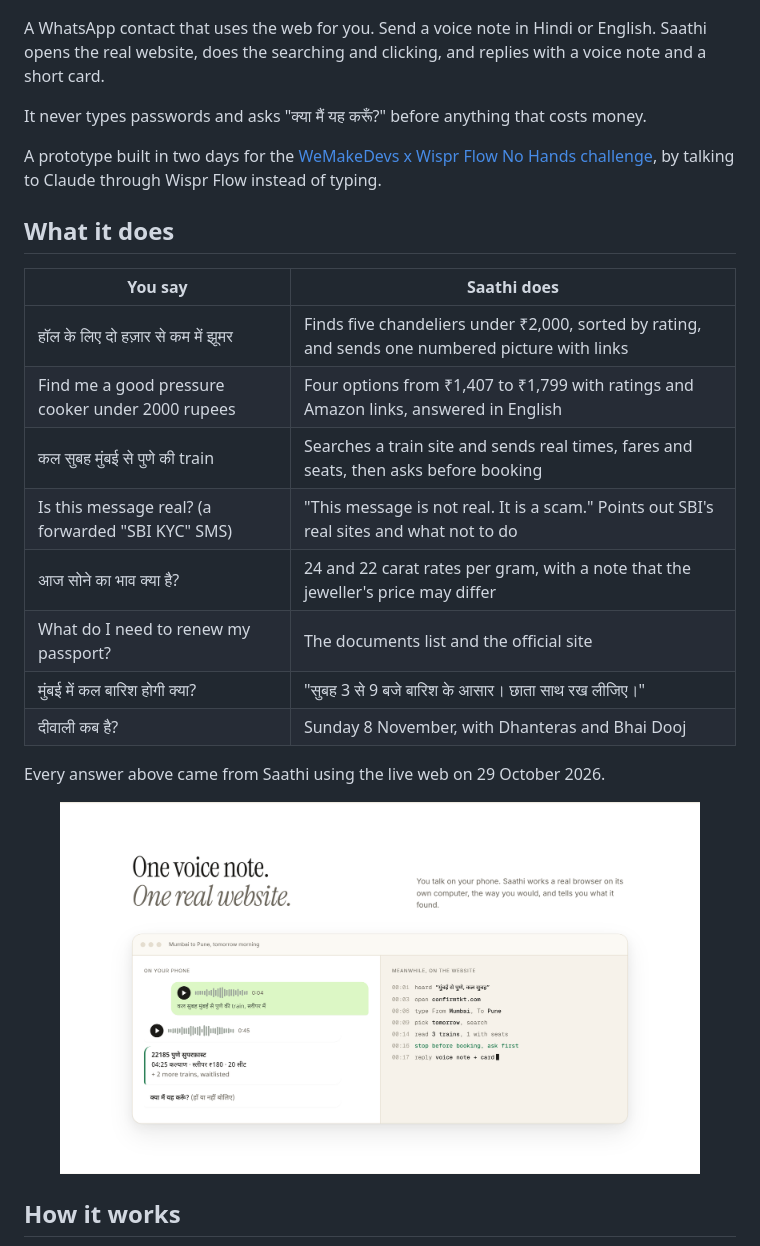
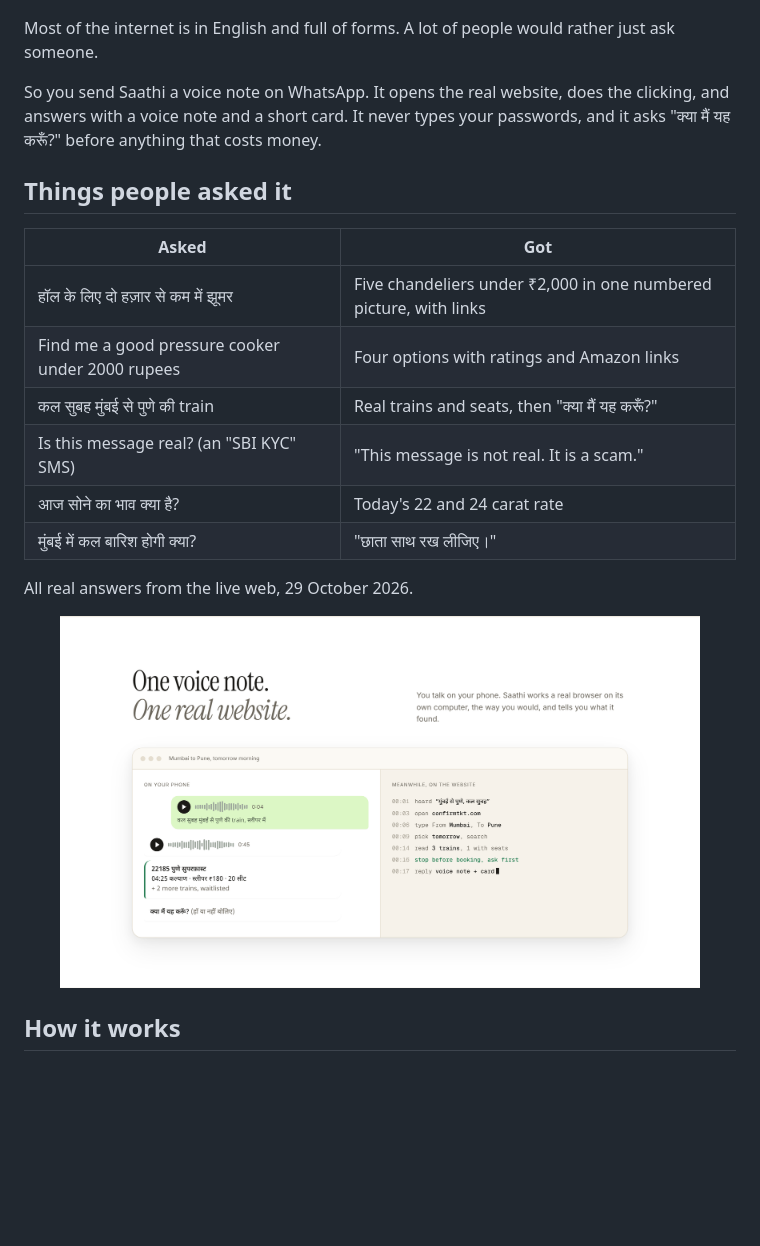
Before and after one commit to Malaydewangan09/saathi, a Markdown page: README.md, the part around one of its changes. Drawn GitHub-style; blank space fills up the shorter version.

```diff
--- a/README.md
+++ b/README.md
@@ -17,25 +17,21 @@
   <img src="docs/assets/banner.png" alt="Saathi: Don't search, just ask." width="100%">
 </p>
 
-A WhatsApp contact that uses the web for you. Send a voice note in Hindi or English. Saathi opens the real website, does the searching and clicking, and replies with a voice note and a short card.
+Most of the internet is in English and full of forms. A lot of people would rather just ask someone.
 
-It never types passwords and asks "क्या मैं यह करूँ?" before anything that costs money.
+So you send Saathi a voice note on WhatsApp. It opens the real website, does the clicking, and answers with a voice note and a short card. It never types your passwords, and it asks "क्या मैं यह करूँ?" before anything that costs money.
 
-A prototype built in two days for the [WeMakeDevs x Wispr Flow No Hands challenge](https://www.wemakedevs.org/wispr), by talking to Claude through Wispr Flow instead of typing.
+## Things people asked it
 
-## What it does
+| Asked | Got |
+|---|---|
+| हॉल के लिए दो हज़ार से कम में झूमर | Five chandeliers under ₹2,000 in one numbered picture, with links |
+| Find me a good pressure cooker under 2000 rupees | Four options with ratings and Amazon links |
+| कल सुबह मुंबई से पुणे की train | Real trains and seats, then "क्या मैं यह करूँ?" |
+| Is this message real? (an "SBI KYC" SMS) | "This message is not real. It is a scam." |
+| आज सोने का भाव क्या है? | Today's 22 and 24 carat rate |
+| मुंबई में कल बारिश होगी क्या? | "छाता साथ रख लीजिए।" |
 
-| You say | Saathi does |
-|---|---|
-| हॉल के लिए दो हज़ार से कम में झूमर | Finds five chandeliers under ₹2,000, sorted by rating, and sends one numbered picture with links |
-| Find me a good pressure cooker under 2000 rupees | Four options from ₹1,407 to ₹1,799 with ratings and Amazon links, answered in English |
-| कल सुबह मुंबई से पुणे की train | Searches a train site and sends real times, fares and seats, then asks before booking |
-| Is this message real? (a forwarded "SBI KYC" SMS) | "This message is not real. It is a scam." Points out SBI's real sites and what not to do |
-| आज सोने का भाव क्या है? | 24 and 22 carat rates per gram, with a note that the jeweller's price may differ |
-| What do I need to renew my passport? | The documents list and the official site |
-| मुंबई में कल बारिश होगी क्या? | "सुबह 3 से 9 बजे बारिश के आसार। छाता साथ रख लीजिए।" |
-| दीवाली कब है? | Sunday 8 November, with Dhanteras and Bhai Dooj |
-
-Every answer above came from Saathi using the live web on 29 October 2026.
+All real answers from the live web, 29 October 2026.
 
 <p align="center">
```
Also changed, not shown: other parts of README.md (+28 -97 lines).
